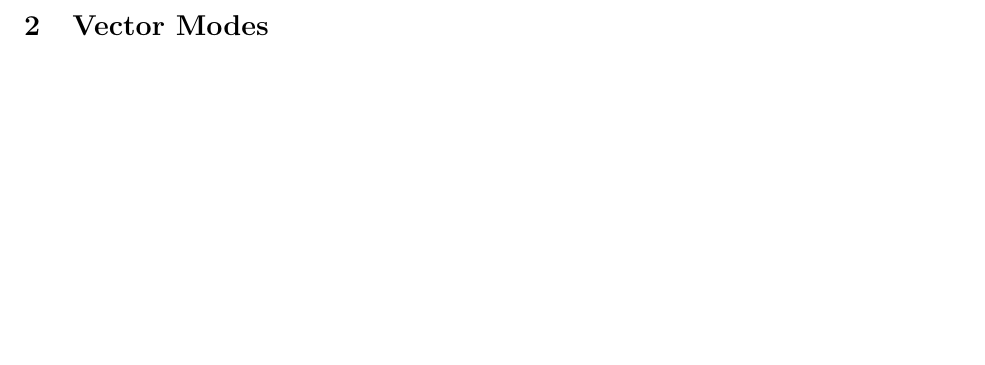
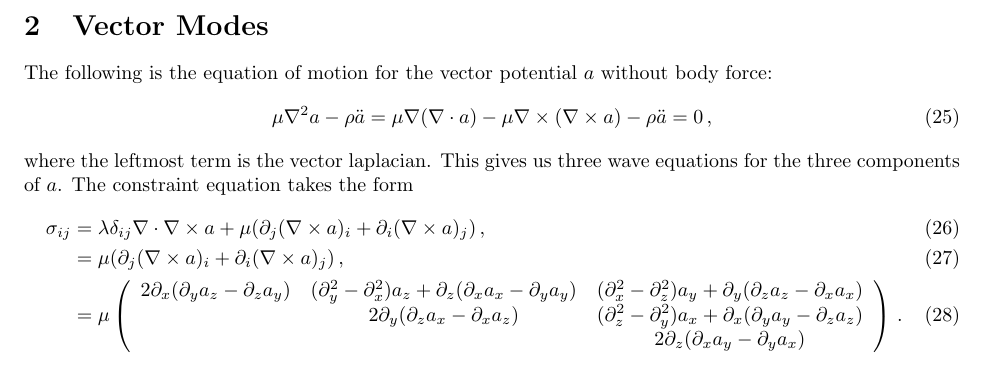
Before and after one commit to dcc57/Macro-Impact, a LaTeX document (Macro Impacts.tex): part of page 4 of 4, cut so that both start at the same text, the shorter picture padded with empty space. Compiled offline with pdfLaTeX.

Commit message:
Vector modes
some more to come

```diff
--- a/Macro Impacts.tex
+++ b/Macro Impacts.tex
@@ -149,4 +149,16 @@ From this we obtain the fractional energy deposition into the unattenuated wavel
 This approximation holds for $\lambda_0^2\gg\sigma_X$, which is appropriate for the case that $\lambda_0$ is on the order of kilometers and $\sigma_X$ is on the order of centimeters squared.
 \pagebreak
 \section{Vector Modes}
+The following is the equation of motion for the vector potential $a$ without body force:
+\begin{align}
+\mu\nabla^2a-\rho\ddot a=\mu\nabla(\nabla\cdot a)-\mu\nabla\times(\nabla\times a)-\rho\ddot a=0\,,
+\end{align}
+where the leftmost term is the vector laplacian. This gives us three wave equations for the three components of $a$. The constraint equation takes the form
+\begin{align}
+\sigma_{ij}&=\lambda\delta_{ij}\nabla\cdot \nabla\times a+\mu(\partial_j (\nabla\times a)_i+\partial_i (\nabla\times a)_j)\,,\\
+&=\mu(\partial_j (\nabla\times a)_i+\partial_i (\nabla\times a)_j)\,,\\
+&=\mu\mat{ccc}{2\partial_x(\partial_ya_z-\partial_za_y)&(\partial_y^2-\partial_x^2)a_z+\partial_z(\partial_x a_x-\partial_y a_y)&(\partial_x^2-\partial_z^2)a_y+\partial_y(\partial_z a_z-\partial_x a_x)\\
+&2\partial_y(\partial_z a_x-\partial_x a_z)&(\partial_z^2-\partial_y^2)a_x+\partial_x(\partial_ya_y-\partial_za_z)\\
+&&2\partial_z(\partial_xa_y-\partial_ya_x)}\,.
+\end{align}
 \end{document}
```
Also changed, not shown: Macro Impacts.pdf, 2 other files.
